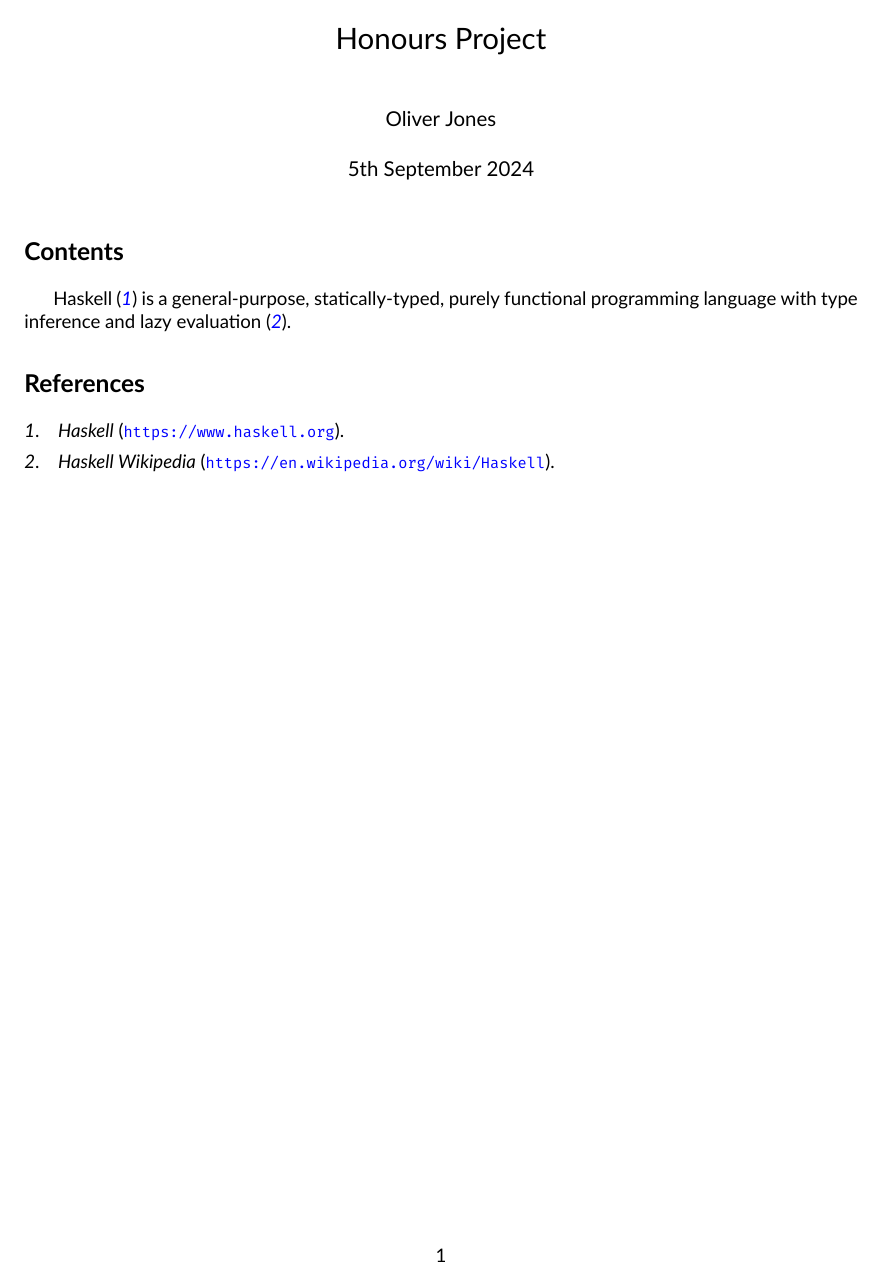
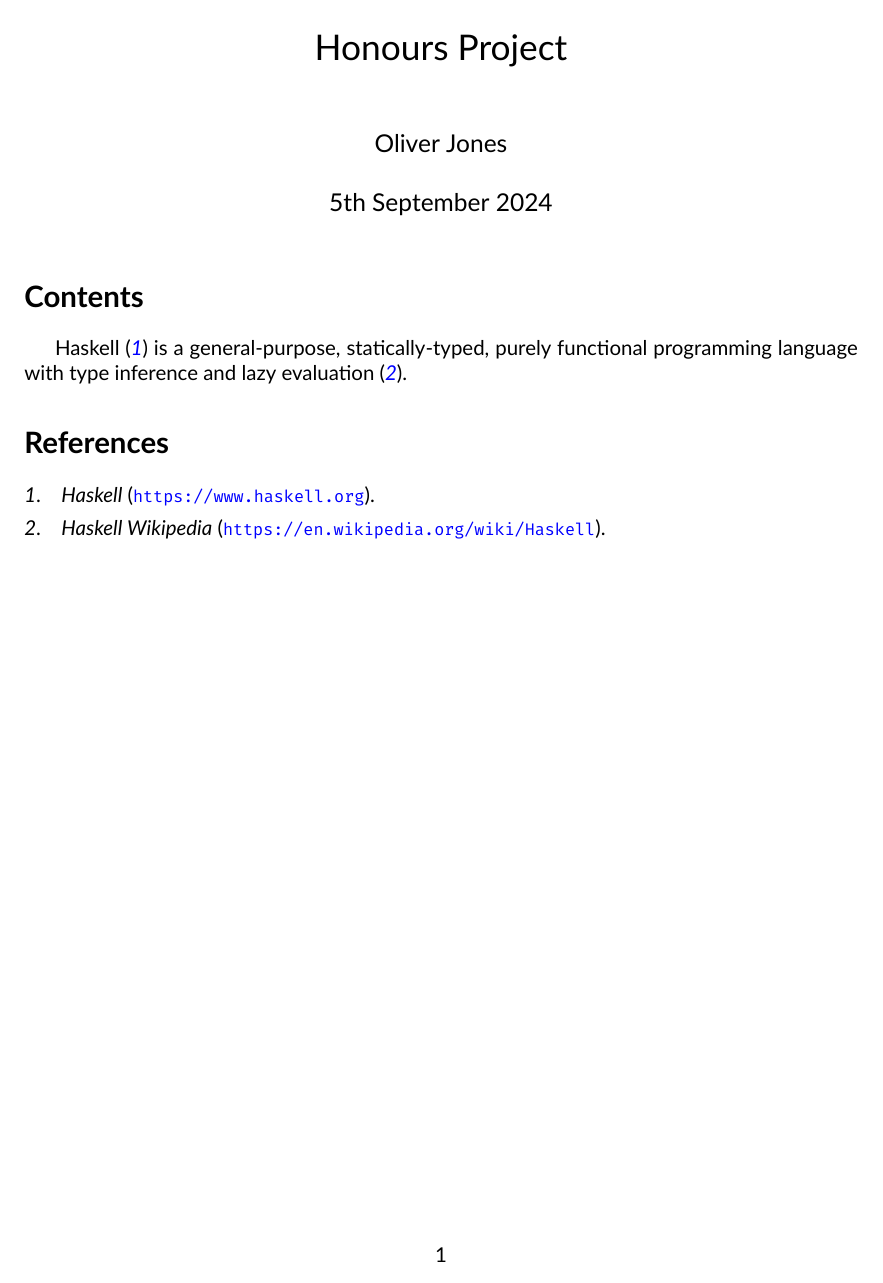
Before and after one commit to oathompsonjones/A-Graphical-Playground-for-Haskell, a LaTeX document (report/main.tex): the whole page. Compiled offline with XeLaTeX.

Commit message:
Update font size

```diff
--- a/report/main.tex
+++ b/report/main.tex
@@ -1,5 +1,5 @@
 % Define the type of document.
-\documentclass[11pt, a4paper]{article}
+\documentclass[12pt, a4paper]{article}
 
 % Set a more sensible document size.
 \usepackage[margin=0.75in]{geometry}
```
